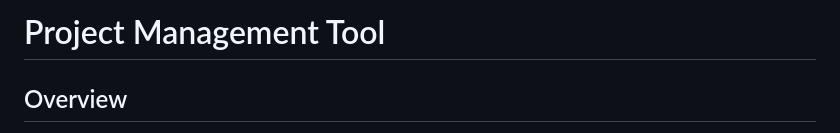
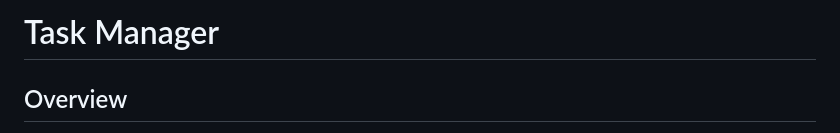
Before and after one commit to AnhtuanUit/task-platform, a Markdown page: README.md, the part around the change. GitHub-like rendering.

Commit message:
Change project name

```diff
--- a/README.md
+++ b/README.md
@@ -1,4 +1,4 @@
-# Project Management Tool
+# Task Manager
 
 ## Overview
 
```
